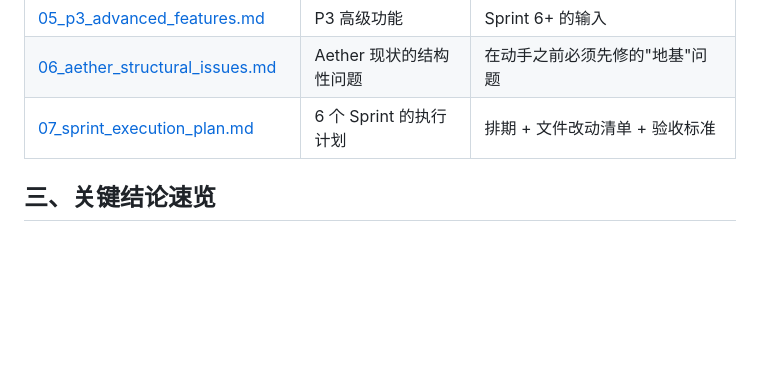
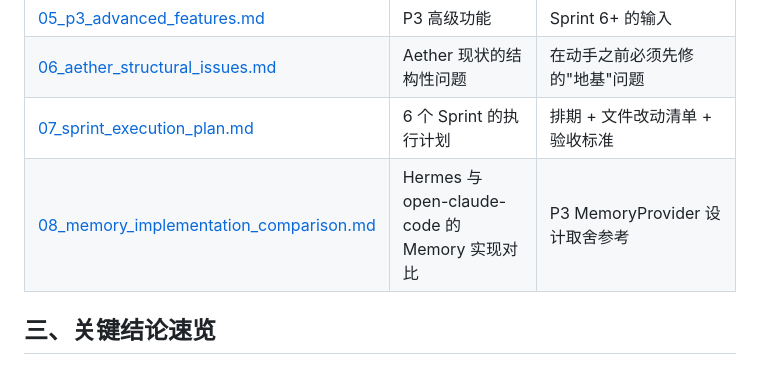
Before and after one commit to ColarDriver/Aether, a Markdown page: docs/run-loop-roadmap/README.md, the part around the change. GitHub-like rendering; blank space fills up the shorter version.

Commit message:
docs: compare memory implementations

```diff
--- a/docs/run-loop-roadmap/README.md
+++ b/docs/run-loop-roadmap/README.md
@@ -26,6 +26,7 @@
 | [05_p3_advanced_features.md](./05_p3_advanced_features.md) | P3 高级功能 | Sprint 6+ 的输入 |
 | [06_aether_structural_issues.md](./06_aether_structural_issues.md) | Aether 现状的结构性问题 | 在动手之前必须先修的"地基"问题 |
 | [07_sprint_execution_plan.md](./07_sprint_execution_plan.md) | 6 个 Sprint 的执行计划 | 排期 + 文件改动清单 + 验收标准 |
+| [08_memory_implementation_comparison.md](./08_memory_implementation_comparison.md) | Hermes 与 open-claude-code 的 Memory 实现对比 | P3 MemoryProvider 设计取舍参考 |
 
 ## 三、关键结论速览
 
```
Also changed, not shown: docs/run-loop-roadmap/08_memory_implementation_comparison.md (added, +561 -0 lines).
